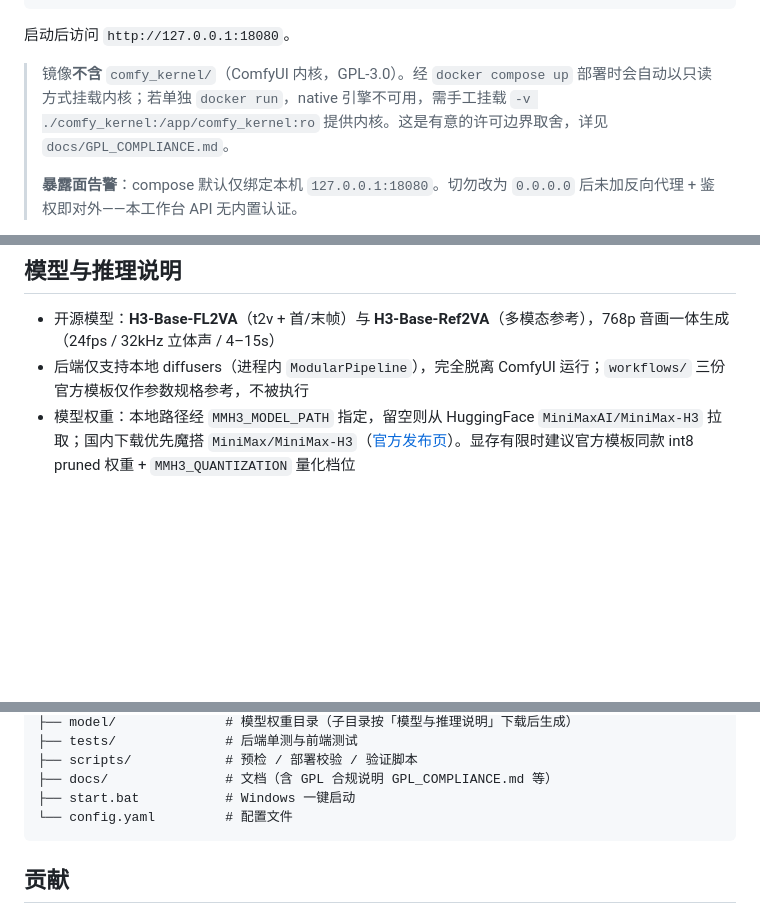
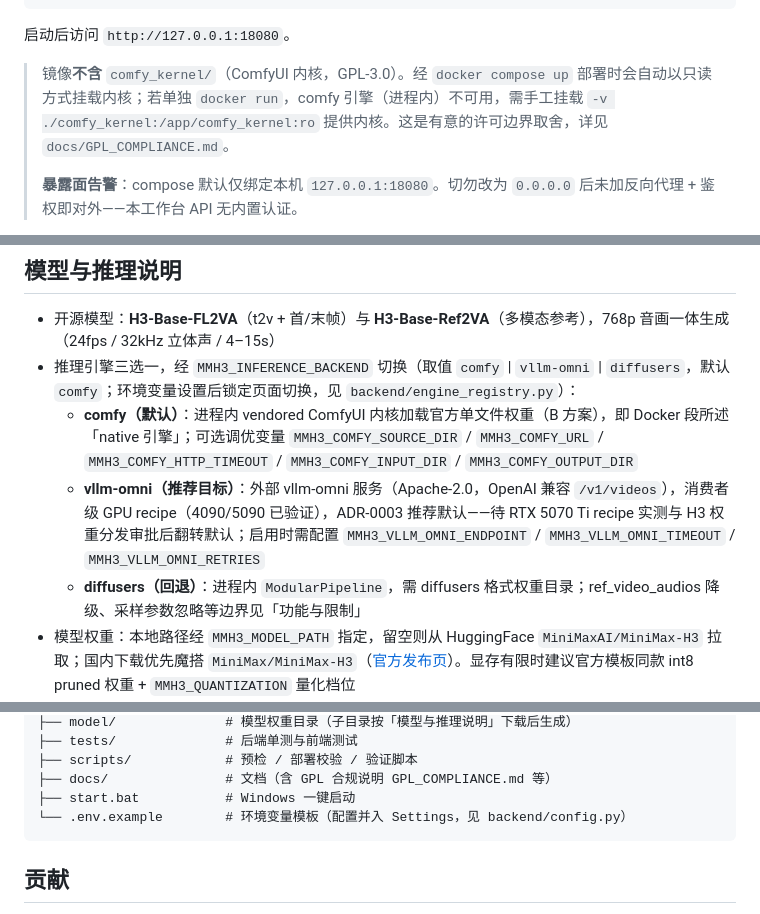
Before and after one commit to ReSerendipity/MiniMax-H3-Lite, a Markdown page: README.md, 3 parts joined by grey strips. Drawn GitHub-style; blank space fills up the shorter version.

Commit message:
docs(readme): 推理说明重写为三引擎口径并删除幽灵 config.yaml 条目
Signed-off-by: ReSerendipity <zengyangc@outlook.com>

````diff
--- a/README.md
+++ b/README.md
@@ -53,7 +53,7 @@ curl -s http://127.0.0.1:18080/api/health | python -m json.tool
 
 启动后访问 `http://127.0.0.1:18080`。
 
-> 镜像**不含** `comfy_kernel/`（ComfyUI 内核，GPL-3.0）。经 `docker compose up` 部署时会自动以只读方式挂载内核；若单独 `docker run`，native 引擎不可用，需手工挂载 `-v ./comfy_kernel:/app/comfy_kernel:ro` 提供内核。这是有意的许可边界取舍，详见 `docs/GPL_COMPLIANCE.md`。
+> 镜像**不含** `comfy_kernel/`（ComfyUI 内核，GPL-3.0）。经 `docker compose up` 部署时会自动以只读方式挂载内核；若单独 `docker run`，comfy 引擎（进程内）不可用，需手工挂载 `-v ./comfy_kernel:/app/comfy_kernel:ro` 提供内核。这是有意的许可边界取舍，详见 `docs/GPL_COMPLIANCE.md`。
 >
 > **暴露面告警**：compose 默认仅绑定本机 `127.0.0.1:18080`。切勿改为 `0.0.0.0` 后未加反向代理 + 鉴权即对外——本工作台 API 无内置认证。
 
@@ -84,7 +84,10 @@ npm run test:frontend               :: 前端测试（先渲染 Jinja2 模板，
 ## 模型与推理说明
 
 - 开源模型：**H3-Base-FL2VA**（t2v + 首/末帧）与 **H3-Base-Ref2VA**（多模态参考），768p 音画一体生成（24fps / 32kHz 立体声 / 4–15s）
-- 后端仅支持本地 diffusers（进程内 `ModularPipeline`），完全脱离 ComfyUI 运行；`workflows/` 三份官方模板仅作参数规格参考，不被执行
+- 推理引擎三选一，经 `MMH3_INFERENCE_BACKEND` 切换（取值 `comfy` | `vllm-omni` | `diffusers`，默认 `comfy`；环境变量设置后锁定页面切换，见 `backend/engine_registry.py`）：
+  - **comfy（默认）**：进程内 vendored ComfyUI 内核加载官方单文件权重（B 方案），即 Docker 段所述「native 引擎」；可选调优变量 `MMH3_COMFY_SOURCE_DIR` / `MMH3_COMFY_URL` / `MMH3_COMFY_HTTP_TIMEOUT` / `MMH3_COMFY_INPUT_DIR` / `MMH3_COMFY_OUTPUT_DIR`
+  - **vllm-omni（推荐目标）**：外部 vllm-omni 服务（Apache-2.0，OpenAI 兼容 `/v1/videos`），消费者级 GPU recipe（4090/5090 已验证），ADR-0003 推荐默认——待 RTX 5070 Ti recipe 实测与 H3 权重分发审批后翻转默认；启用时需配置 `MMH3_VLLM_OMNI_ENDPOINT` / `MMH3_VLLM_OMNI_TIMEOUT` / `MMH3_VLLM_OMNI_RETRIES`
+  - **diffusers（回退）**：进程内 `ModularPipeline`，需 diffusers 格式权重目录；ref_video_audios 降级、采样参数忽略等边界见「功能与限制」
 - 模型权重：本地路径经 `MMH3_MODEL_PATH` 指定，留空则从 HuggingFace `MiniMaxAI/MiniMax-H3` 拉取；国内下载优先魔搭 `MiniMax/MiniMax-H3`（[官方发布页](https://modelscope.cn/models/MiniMax/MiniMax-H3)）。显存有限时建议官方模板同款 int8 pruned 权重 + `MMH3_QUANTIZATION` 量化档位
 - 真实推理前请先完成：安装推理依赖（`requirements.txt` 中 diffusers/transformers 段）、准备权重，随后运行验证脚本 `scripts/smoke_real.py` 验证真实推理链路，再走一遍三模式页生成闭环
 - 许可证：MiniMax H3 Community License，商用 / 再分发 / 微调前请确认条款；代码许可 Apache-2.0
@@ -103,7 +106,7 @@ MiniMax-H3-lite/
 ├── scripts/            # 预检 / 部署校验 / 验证脚本
 ├── docs/               # 文档（含 GPL 合规说明 GPL_COMPLIANCE.md 等）
 ├── start.bat           # Windows 一键启动
-└── config.yaml         # 配置文件
+└── .env.example        # 环境变量模板（配置并入 Settings，见 backend/config.py）
 ```
 
 ## 贡献
````
